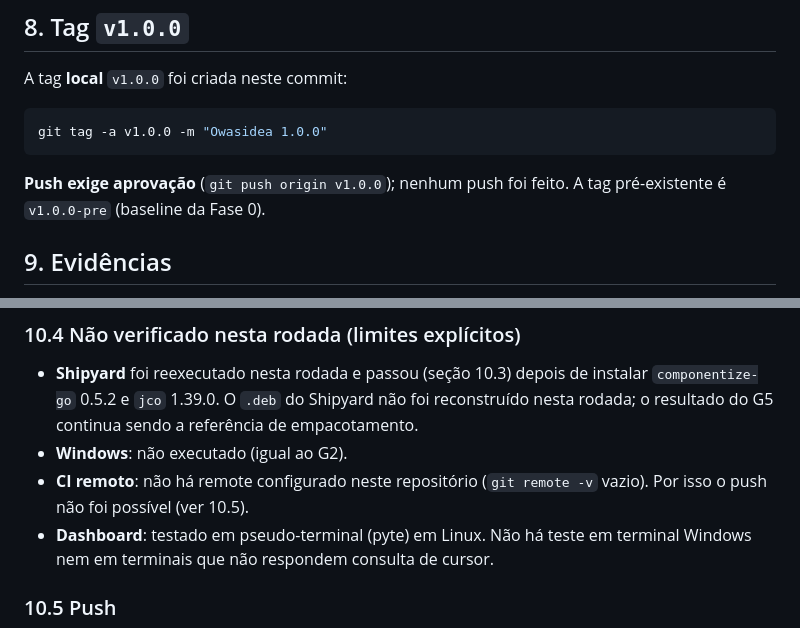
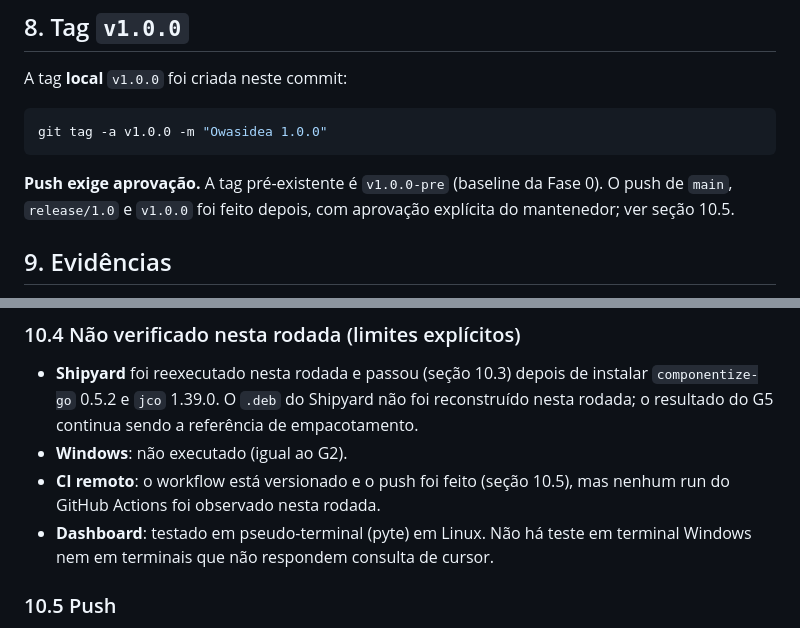
Before and after one commit to Henrique-Batista/owasidea, a Markdown page: docs/plans/V1_RELEASE_REPORT.md, 2 parts joined by grey strips. GitHub-like rendering.

````diff
--- a/docs/plans/V1_RELEASE_REPORT.md
+++ b/docs/plans/V1_RELEASE_REPORT.md
@@ -138,8 +138,9 @@ A tag **local** `v1.0.0` foi criada neste commit:
 git tag -a v1.0.0 -m "Owasidea 1.0.0"
 ```
 
-**Push exige aprovação** (`git push origin v1.0.0`); nenhum push foi feito. A
-tag pré-existente é `v1.0.0-pre` (baseline da Fase 0).
+**Push exige aprovação.** A tag pré-existente é `v1.0.0-pre` (baseline da Fase
+0). O push de `main`, `release/1.0` e `v1.0.0` foi feito depois, com aprovação
+explícita do mantenedor; ver seção 10.5.
 
 ## 9. Evidências
 
@@ -204,8 +205,8 @@ os complementa.
   reconstruído nesta rodada; o resultado do G5 continua sendo a referência de
   empacotamento.
 - **Windows**: não executado (igual ao G2).
-- **CI remoto**: não há remote configurado neste repositório
-  (`git remote -v` vazio). Por isso o push não foi possível (ver 10.5).
+- **CI remoto**: o workflow está versionado e o push foi feito (seção 10.5),
+  mas nenhum run do GitHub Actions foi observado nesta rodada.
 - **Dashboard**: testado em pseudo-terminal (pyte) em Linux. Não há teste em
   terminal Windows nem em terminais que não respondem consulta de cursor.
 
````
Also changed, not shown: docs/RELEASE.md (+3 -2 lines).
